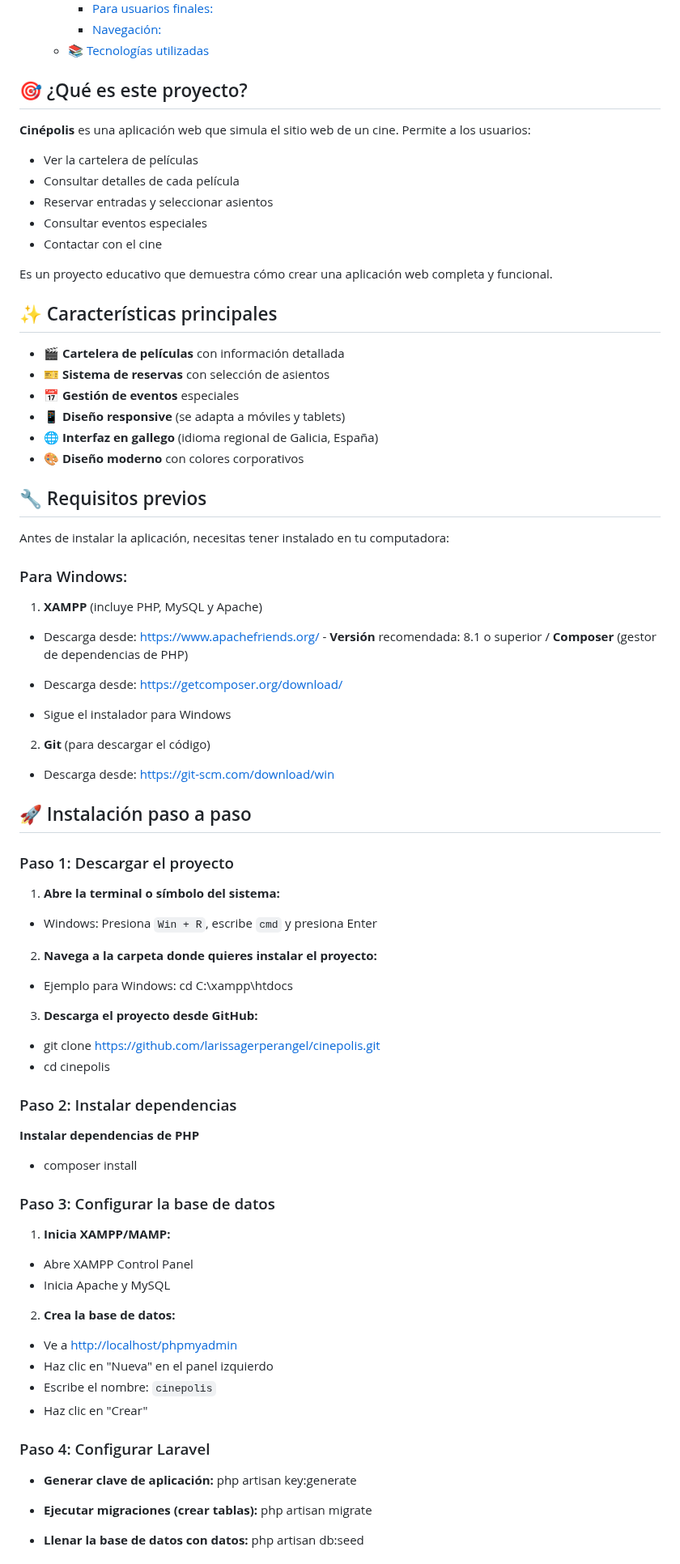
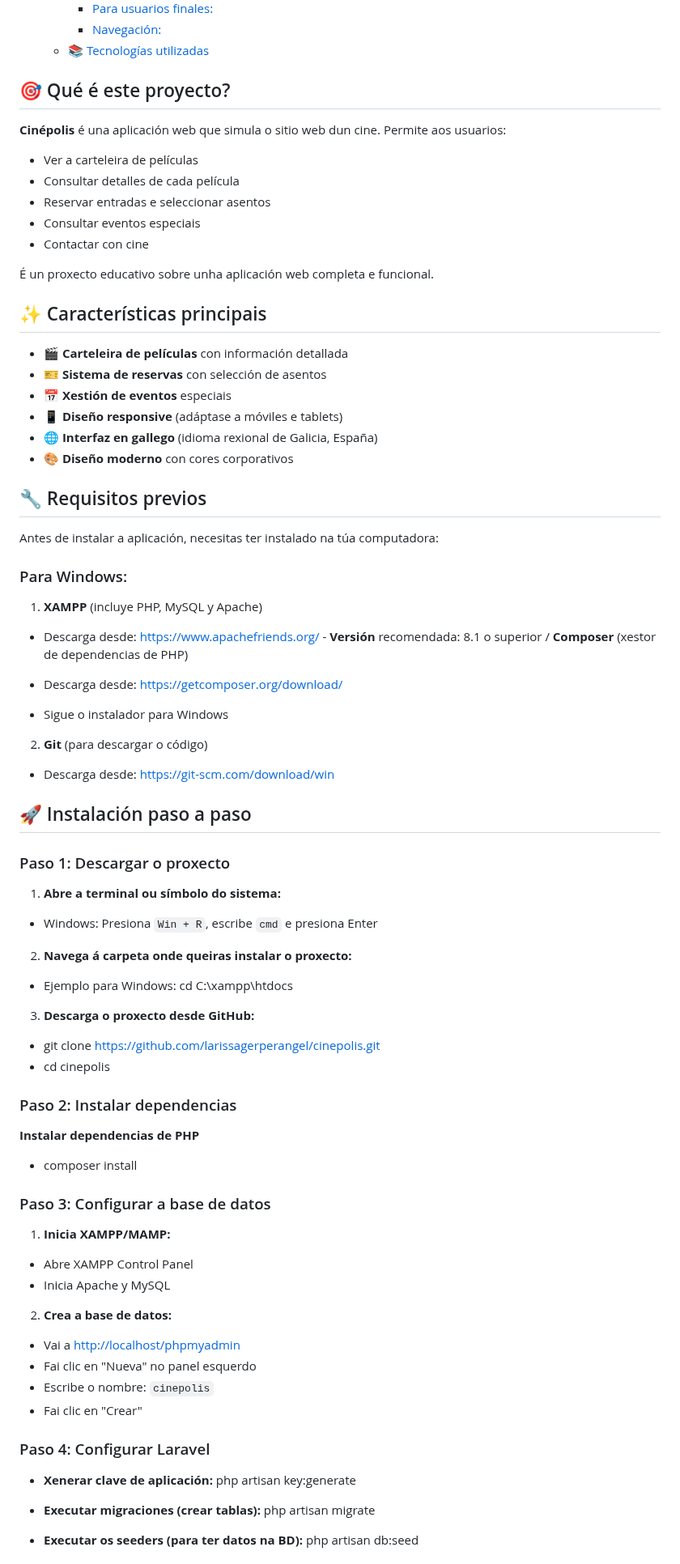
Before and after one commit to larissagerperangel/cinepolis, a Markdown page: README.md, the part around one of its changes. Shown at 81% size. Drawn GitHub-style.

Commit message:
Update README.md
actualización, de README

```diff
--- a/README.md
+++ b/README.md
@@ -23,59 +23,59 @@ Una aplicación web moderna para la gestión de un cine, desarrollada con Larave
   - [📚 Tecnologías utilizadas](#-tecnologías-utilizadas)
 
 
-## 🎯 ¿Qué es este proyecto?
+## 🎯 Qué é este proyecto?
 
-**Cinépolis** es una aplicación web que simula el sitio web de un cine. Permite a los usuarios:
+**Cinépolis** é una aplicación web que simula o sitio web dun cine. Permite aos usuarios:
 
-- Ver la cartelera de películas
+- Ver a carteleira de películas
 - Consultar detalles de cada película
-- Reservar entradas y seleccionar asientos
-- Consultar eventos especiales
-- Contactar con el cine
+- Reservar entradas e seleccionar asentos
+- Consultar eventos especiais
+- Contactar con cine
 
 
-Es un proyecto educativo que demuestra cómo crear una aplicación web completa y funcional.
+É un proxecto educativo sobre unha aplicación web completa e funcional.
 
-## ✨ Características principales
+## ✨ Características principais
 
-- 🎬 **Cartelera de películas** con información detallada
-- 🎫 **Sistema de reservas** con selección de asientos
-- 📅 **Gestión de eventos** especiales
-- 📱 **Diseño responsive** (se adapta a móviles y tablets)
-- 🌐 **Interfaz en gallego** (idioma regional de Galicia, España)
-- 🎨 **Diseño moderno** con colores corporativos
+- 🎬 **Carteleira de películas** con información detallada
+- 🎫 **Sistema de reservas** con selección de asentos
+- 📅 **Xestión de eventos** especiais
+- 📱 **Diseño responsive** (adáptase a móviles e tablets)
+- 🌐 **Interfaz en gallego** (idioma rexional de Galicia, España)
+- 🎨 **Diseño moderno** con cores corporativos
 
 
 ## 🔧 Requisitos previos
 
-Antes de instalar la aplicación, necesitas tener instalado en tu computadora:
+Antes de instalar a aplicación, necesitas ter instalado na túa computadora:
 
 ### Para Windows:
 
 1. **XAMPP** (incluye PHP, MySQL y Apache)
 
-- Descarga desde: [https://www.apachefriends.org/](https://www.apachefriends.org/) - **Versión** recomendada: 8.1 o superior / **Composer** (gestor de dependencias de PHP)
+- Descarga desde: [https://www.apachefriends.org/](https://www.apachefriends.org/) - **Versión** recomendada: 8.1 o superior / **Composer** (xestor de dependencias de PHP)
 
 - Descarga desde: [https://getcomposer.org/download/](https://getcomposer.org/download/)
 
-- Sigue el instalador para Windows
+- Sigue o instalador para Windows
 
-2. **Git** (para descargar el código)
+2. **Git** (para descargar o código)
 
 - Descarga desde: [https://git-scm.com/download/win](https://git-scm.com/download/win)
 
 
 ## 🚀 Instalación paso a paso
 
-### Paso 1: Descargar el proyecto
+### Paso 1: Descargar o proxecto
 
-1. **Abre la terminal o símbolo del sistema:**
-- Windows: Presiona `Win + R`, escribe `cmd` y presiona Enter
+1. **Abre a terminal ou símbolo do sistema:**
+- Windows: Presiona `Win + R`, escribe `cmd` e presiona Enter
 
-2. **Navega a la carpeta donde quieres instalar el proyecto:**
+2. **Navega á carpeta onde queiras instalar o proxecto:**
 - Ejemplo para Windows: cd C:\xampp\htdocs
 
-3. **Descarga el proyecto desde GitHub:**
+3. **Descarga o proxecto desde GitHub:**
 - git clone https://github.com/larissagerperangel/cinepolis.git
 - cd cinepolis
 
@@ -83,22 +83,22 @@ Antes de instalar la aplicación, necesitas tener instalado en tu computadora:
 **Instalar dependencias de PHP**
 - composer install
 
-### Paso 3: Configurar la base de datos
+### Paso 3: Configurar a base de datos
 
 1. **Inicia XAMPP/MAMP:**
 - Abre XAMPP Control Panel
 - Inicia Apache y MySQL
 
-2. **Crea la base de datos:**
-- Ve a [http://localhost/phpmyadmin](http://localhost/phpmyadmin)
-- Haz clic en "Nueva" en el panel izquierdo
-- Escribe el nombre: `cinepolis`
-- Haz clic en "Crear"
+2. **Crea a base de datos:**
+- Vai a [http://localhost/phpmyadmin](http://localhost/phpmyadmin)
+- Fai clic en "Nueva" no panel esquerdo
+- Escribe o nombre: `cinepolis`
+- Fai clic en "Crear"
 
 ### Paso 4: Configurar Laravel
-- **Generar clave de aplicación:** php artisan key:generate
+- **Xenerar clave de aplicación:** php artisan key:generate
 
-- **Ejecutar migraciones (crear tablas):** php artisan migrate
+- **Executar migraciones (crear tablas):** php artisan migrate
 
-- **Llenar la base de datos con datos:** php artisan db:seed
+- **Executar os seeders (para ter datos na BD):** php artisan db:seed
 
```
Also changed, not shown: other parts of README.md (+18 -18 lines).
